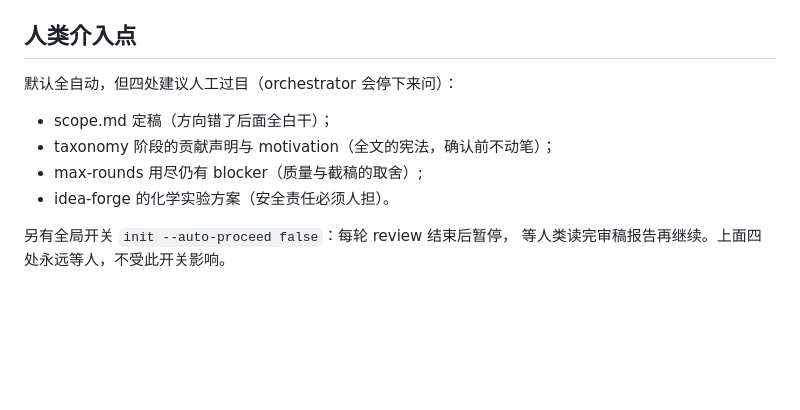
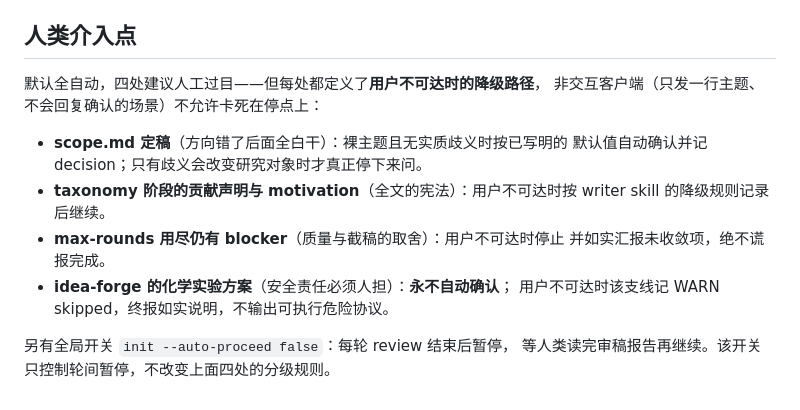
Before and after one commit to asimfish/goai_research, a Markdown page: docs/LOOP_PROTOCOL.md, the part around the change. Rendered like a GitHub page; blank space fills up the shorter version.

```diff
--- a/docs/LOOP_PROTOCOL.md
+++ b/docs/LOOP_PROTOCOL.md
@@ -99,11 +99,17 @@ bash tools/parallel_run.sh --backend codex --jobs 3 tasks.tsv
 
 ## 人类介入点
 
-默认全自动，但四处建议人工过目（orchestrator 会停下来问）：
-- scope.md 定稿（方向错了后面全白干）；
-- taxonomy 阶段的贡献声明与 motivation（全文的宪法，确认前不动笔）；
-- max-rounds 用尽仍有 blocker（质量与截稿的取舍）;
-- idea-forge 的化学实验方案（安全责任必须人担）。
+默认全自动，四处建议人工过目——但每处都定义了**用户不可达时的降级路径**，
+非交互客户端（只发一行主题、不会回复确认的场景）不允许卡死在停点上：
+
+- **scope.md 定稿**（方向错了后面全白干）：裸主题且无实质歧义时按已写明的
+  默认值自动确认并记 decision；只有歧义会改变研究对象时才真正停下来问。
+- **taxonomy 阶段的贡献声明与 motivation**（全文的宪法）：用户不可达时按
+  writer skill 的降级规则记录后继续。
+- **max-rounds 用尽仍有 blocker**（质量与截稿的取舍）：用户不可达时停止
+  并如实汇报未收敛项，绝不谎报完成。
+- **idea-forge 的化学实验方案**（安全责任必须人担）：**永不自动确认**；
+  用户不可达时该支线记 WARN skipped，终报如实说明，不输出可执行危险协议。
 
 另有全局开关 `init --auto-proceed false`：每轮 review 结束后暂停，
-等人类读完审稿报告再继续。上面四处永远等人，不受此开关影响。
+等人类读完审稿报告再继续。该开关只控制轮间暂停，不改变上面四处的分级规则。
```
Also changed, not shown: AGENTS.md (+7 -1 lines), skills/goai-orchestrator/SKILL.md (+15 -5 lines).
